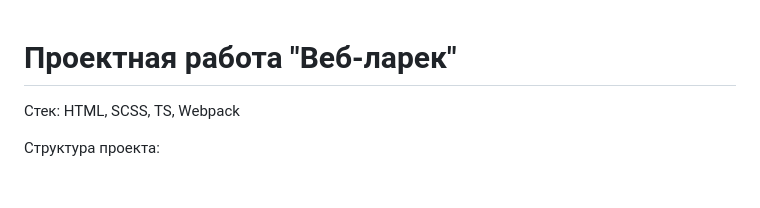
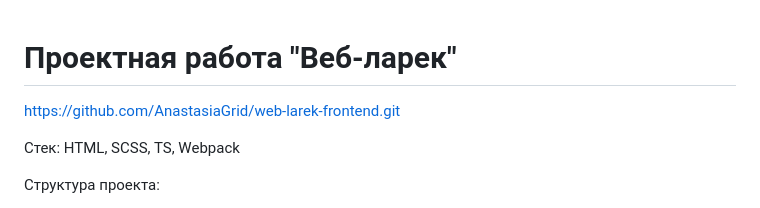
Before and after one commit to AnastasiaGrid/web-larek-frontend, a Markdown page: README.md, the part around the change. Drawn GitHub-style; blank space fills up the shorter version.

Commit message:
The project was changed based on the reviewer's comments

```diff
--- a/README.md
+++ b/README.md
@@ -1,4 +1,6 @@
 # Проектная работа "Веб-ларек"
+
+https://github.com/AnastasiaGrid/web-larek-frontend.git
 
 Стек: HTML, SCSS, TS, Webpack
 
```
